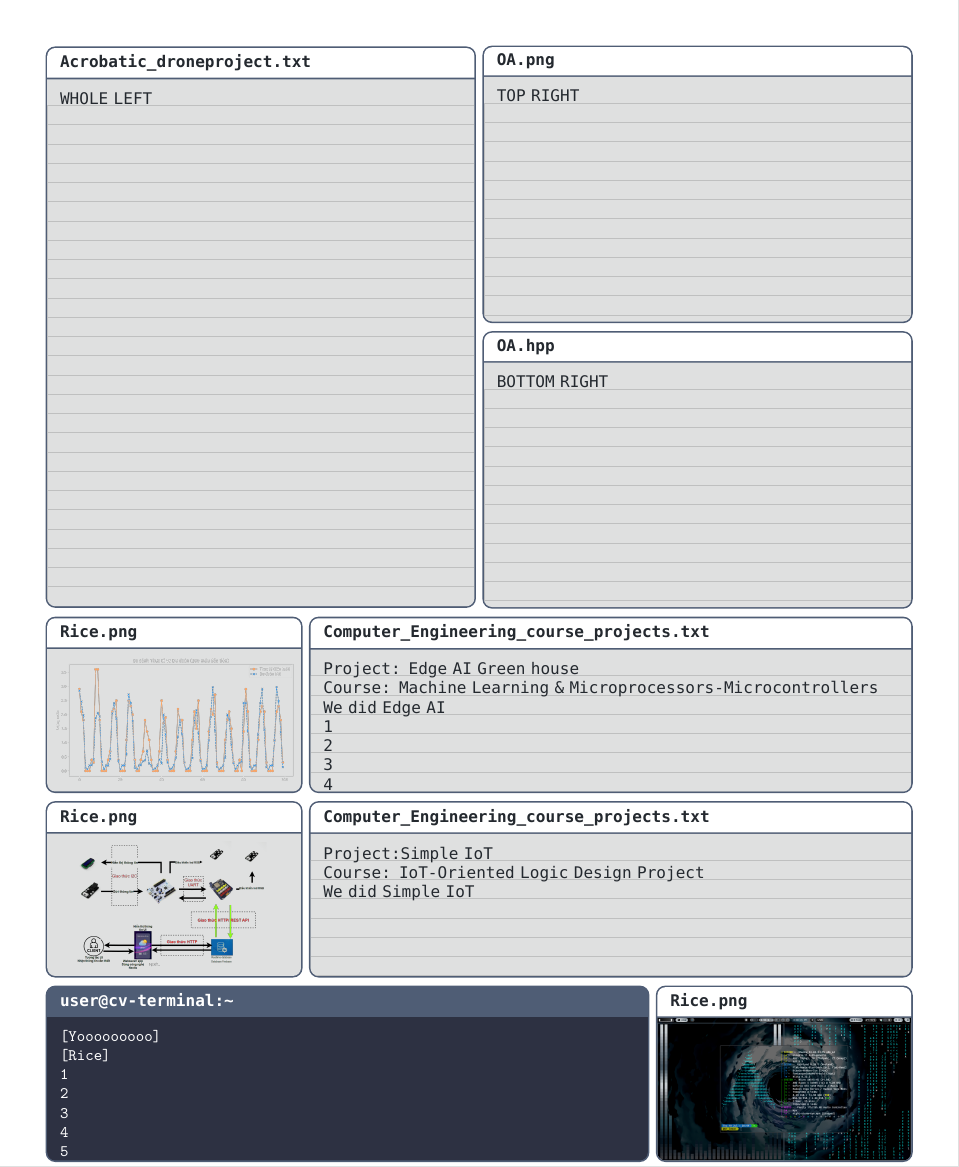
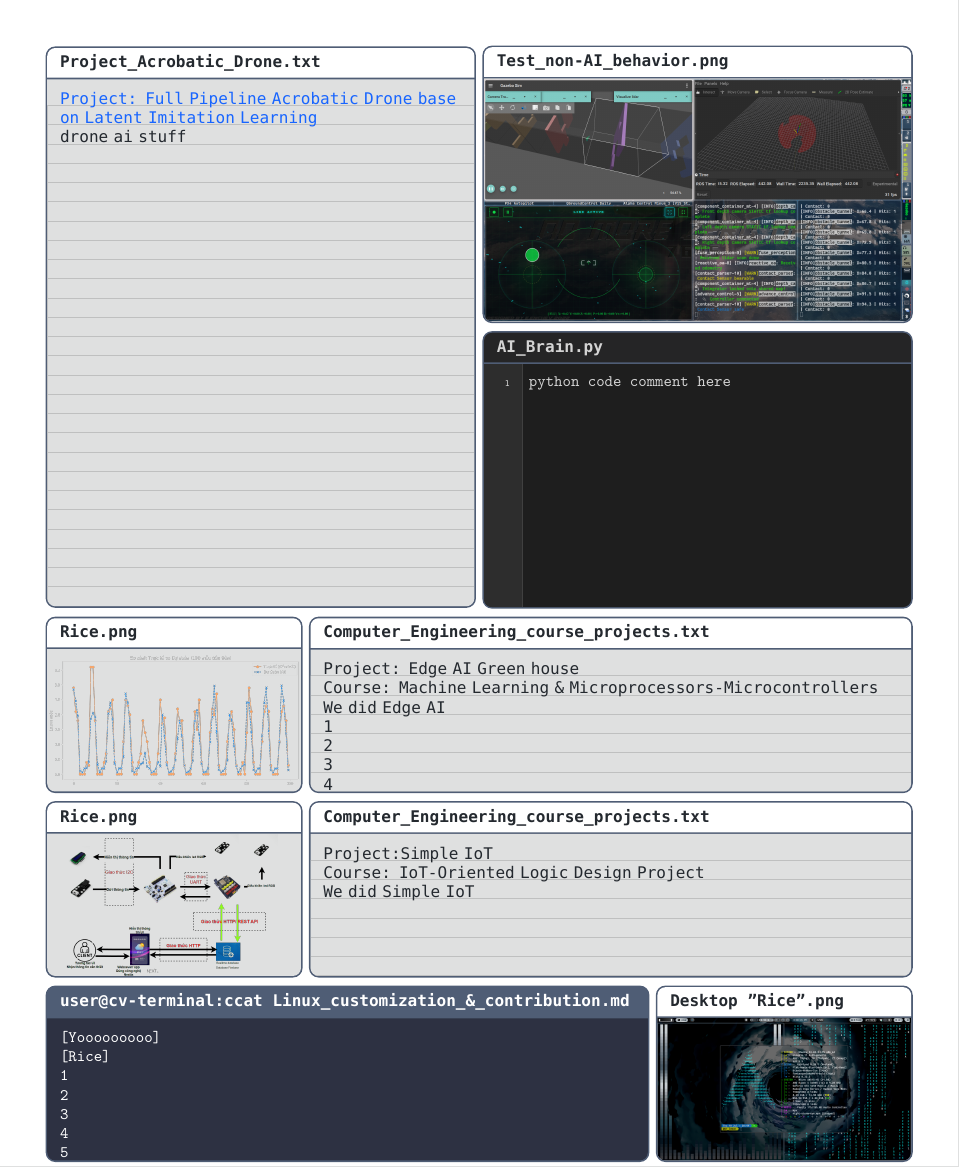
Before and after one commit to LemonKronos/MyCV, a LaTeX document (main.tex, which reads pages/page2.tex): part of page 3 of 3, cut at the place of the change. Compiled offline with XeLaTeX; a missing font is replaced by an installed copy or a similar font.

Commit message:
Checkpoint: ready for page 2

```diff
--- a/pages/page2.tex
+++ b/pages/page2.tex
@@ -1,25 +1,28 @@
 
 \noindent
 \begin{minipage}{\dimexpr 0.5\textwidth-2pt\relax}
-    \begin{twmnotebook}[\linewidth]{Acrobatic\_drone\-project.txt}[0pt][height=350pt]
-        WHOLE LEFT
+    \begin{twmnotebook}[\linewidth]{Project\_Acrobatic\_Drone.txt}[0pt][height=350pt]
+        \textcolor{chillblue}{Project: Full Pipeline Acrobatic Drone base on Latent Imitation Learning}\\
+        drone ai stuff
     \end{twmnotebook}
 \end{minipage}%
 \twmgap%
 \begin{minipage}{\dimexpr 0.5\textwidth-2pt\relax}
-    \begin{twmnotebook}[\linewidth]{OA.png}[0pt][height=\dimexpr 175pt - 2pt\relax]
-        TOP RIGHT
-    \end{twmnotebook}
+    \begin{twmimage}[\linewidth]{Test\_non-AI\_behavior.png}[height=\dimexpr 175pt - 2pt\relax, valign=center, halign=center]
+        \includegraphics[width=\linewidth, height=\tcbtextheight, keepaspectratio]{figure/DemoDrone2.png}
+    \end{twmimage}
     \twmhline
-    \begin{twmnotebook}[\linewidth]{OA.hpp}[0pt][height=\dimexpr 175pt - 2pt\relax]
-        BOTTOM RIGHT
-    \end{twmnotebook}
+    \begin{twmide}[\linewidth]{AI\_Brain.py}[height=\dimexpr 175pt - 2pt\relax]
+        \begin{Verbatim}[commandchars=\\\{\}, numbers=left, numbersep=12pt, formatcom=\color{idefg}]
+python code comment here
+        \end{Verbatim}
+    \end{twmide}
 \end{minipage}
 
 \twmhline
 
 \begin{twmimage}[\dimexpr 0.3\textwidth-2pt\relax]{Rice.png}[height=110pt, valign=center, halign=center]
-    \includegraphics[height=0.5\linewidth]{figure/first_100_samples.png}
+    \includegraphics[width=\linewidth, height=\tcbtextheight, keepaspectratio]{figure/first_100_samples.png}
 \end{twmimage}%
 \twmgap%
 \begin{twmnotebook}[\dimexpr 0.7\textwidth-2pt\relax]{Computer\_Engineering\_course\_projects.txt}[0pt][height=110pt]
@@ -35,7 +38,7 @@ We did Edge AI\\
 \twmhline
 
 \begin{twmimage}[\dimexpr 0.3\textwidth-2pt\relax]{Rice.png}[height=110pt, valign=center, halign=center]
-    \includegraphics[height=0.5\linewidth]{figure/blockdiagaram.png}
+    \includegraphics[width=\linewidth, height=\tcbtextheight, keepaspectratio]{figure/blockdiagaram.png}
 \end{twmimage}%
 \twmgap%
 \begin{twmnotebook}[\dimexpr 0.7\textwidth-2pt\relax]{Computer\_Engineering\_course\_projects.txt}[0pt][height=110pt]
@@ -46,7 +49,7 @@ We did Simple IoT\\
 
 \twmhline
 
-\begin{twmwindow}[\dimexpr0.7\textwidth-2pt\relax]{user@cv-terminal:\textasciitilde}[height=110pt]
+\begin{twmwindow}[\dimexpr0.7\textwidth-2pt\relax]{user@cv-terminal:ccat Linux\_customization\_\&\_contribution.md}[height=110pt]
     \begin{Verbatim}[commandchars=\\\{\}]
 [Yooooooooo]
 [Rice]
@@ -58,7 +61,7 @@ We did Simple IoT\\
     \end{Verbatim}
 \end{twmwindow}%
 \twmgap%
-\begin{twmimage}[\dimexpr 0.3\textwidth-2pt\relax]{Rice.png}[height=110pt, valign=center, halign=center]
+\begin{twmimage}[\dimexpr 0.3\textwidth-2pt\relax]{Desktop "Rice".png}[height=110pt, valign=center, halign=center]
     \includegraphics[width=\linewidth, height=\tcbtextheight, keepaspectratio]{figure/rice2.png}
 \end{twmimage}
 
```
Also changed, not shown: figure/DemoDrone2.png (added), 1 other file.
